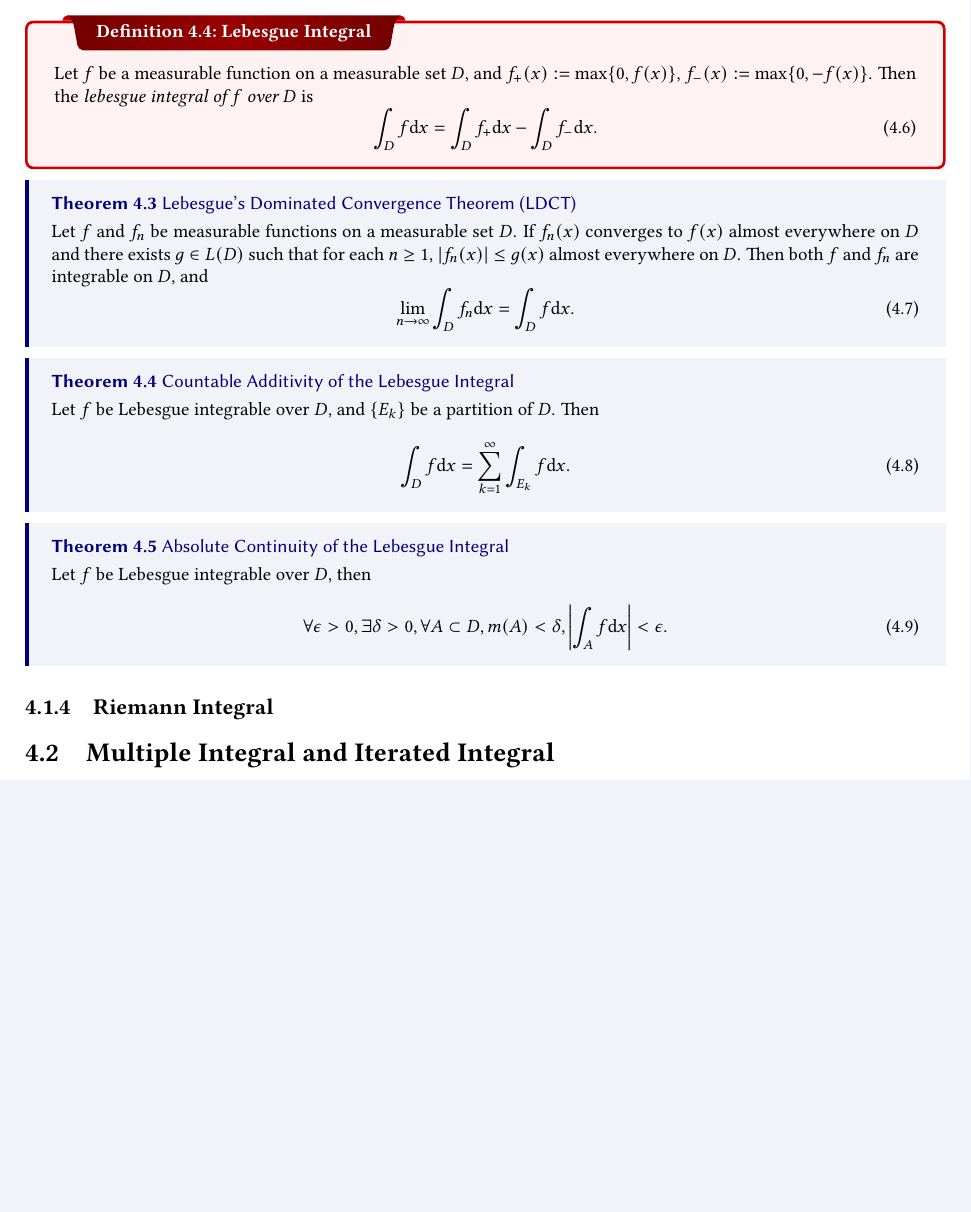
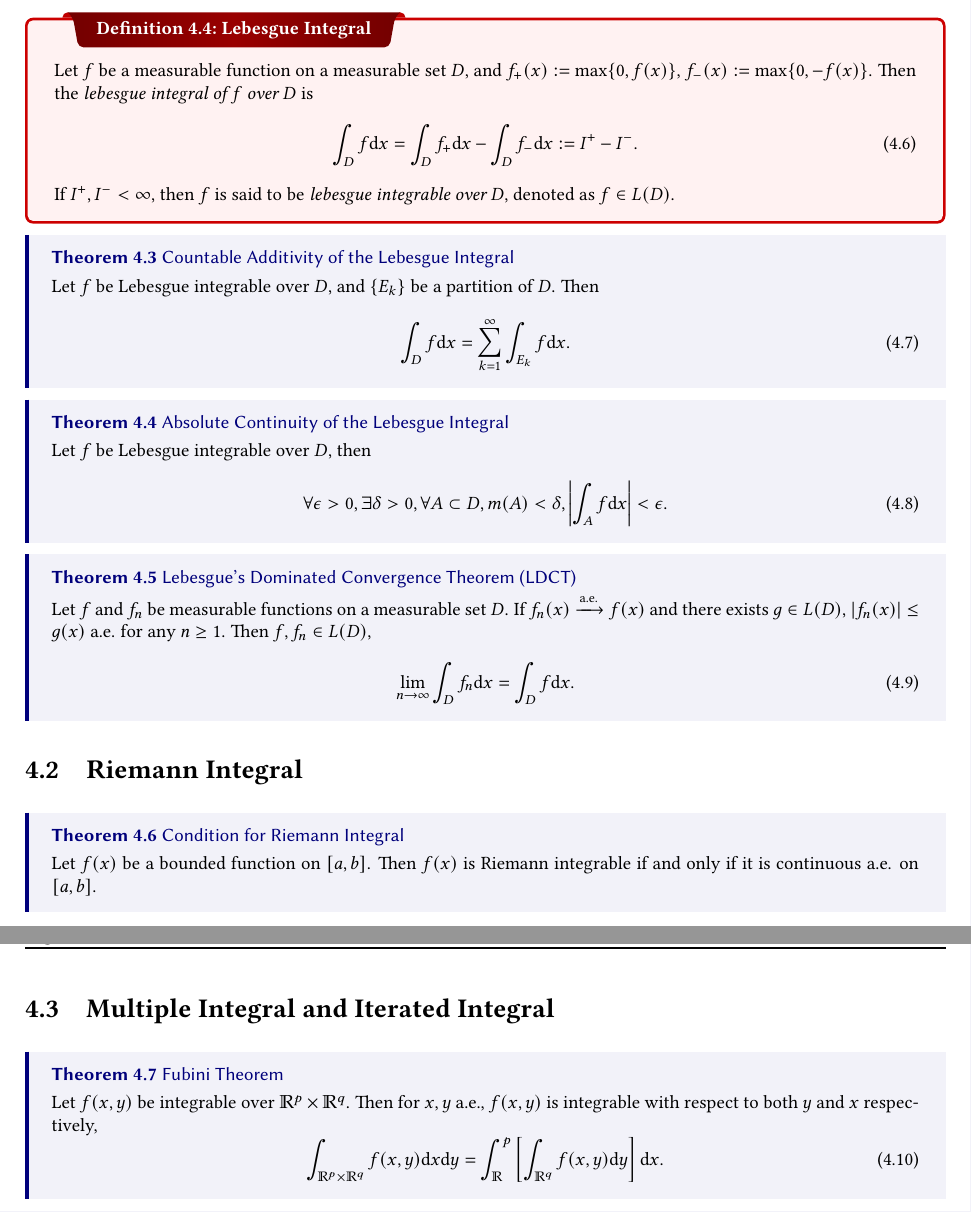
Before and after one commit to ReichtumQian/Notes-Math, a LaTeX thesis (RealAnalysis/RealAnalysis.tex, which reads RealAnalysis/chapter/lebesgue-integral.tex): part of page 15 of 15 before the commit and two parts of pages 15 and 16 of 16 after it, the two joined at a grey line, cut so that both start at the same text, the shorter picture padded with empty space. Compiled offline with pdfLaTeX.

Commit message:
Update theorems for lebesgue integral.

```diff
--- a/RealAnalysis/chapter/lebesgue-integral.tex
+++ b/RealAnalysis/chapter/lebesgue-integral.tex
@@ -63,21 +62,12 @@
   Then the \emph{lebesgue integral of $f$ over $D$} is
   \begin{equation}
     \int_D f \mathrm{d} x
-    = \int_D f_+ \mathrm{d} x - \int_D f_-\mathrm{d} x.
+    = \int_D f_+ \mathrm{d} x - \int_D f_-\mathrm{d} x
+    := I^+ - I^-.
   \end{equation}
+  If $I^+, I^- < \infty$, then $f$ is said to be \emph{lebesgue integrable over
+    $D$}, denoted as $f \in L(D)$.
 \end{definition}
-
-\begin{theorem}{Lebesgue's Dominated Convergence Theorem (LDCT)}{}
-  Let $f$ and $f_n$ be measurable functions on a measurable set $D$.
-  If $f_n(x)$ converges to $f(x)$ almost everywhere on $D$ and
-  there exists $g \in L(D)$ such that for each $n \geq 1$,
-  $|f_n(x)| \leq g(x)$ almost everywhere on $D$.
-  Then both $f$ and $f_n$ are integrable on $D$, and
-  \begin{equation}
-    \lim \limits _{n \rightarrow \infty} \int_D f_n\mathrm{d} x
-    = \int_D f\mathrm{d}x.
-  \end{equation}
-\end{theorem}
 
 \begin{theorem}{Countable Additivity of the Lebesgue Integral}{}
   Let $f$ be Lebesgue integrable over $D$,
@@ -96,7 +86,33 @@
   \end{equation}
 \end{theorem}
 
-\subsection{Riemann Integral}
+\begin{theorem}{Lebesgue's Dominated Convergence Theorem (LDCT)}{}
+  Let $f$ and $f_n$ be measurable functions on a measurable set $D$.
+  If $f_n(x) \aeconv f(x)$ and there exists $g \in L(D)$,
+  $|f_n(x)| \leq g(x)$ a.e. for any $n \geq 1$.
+  Then $f, f_n \in L(D)$,
+  \begin{equation}
+    \lim \limits _{n \rightarrow \infty} \int_D f_n\mathrm{d} x
+    = \int_D f\mathrm{d}x.
+  \end{equation}
+\end{theorem}
 
+\section{Riemann Integral}
+
+\begin{theorem}{Condition for Riemann Integral}{}
+  Let $f(x)$ be a bounded function on $[a, b]$.
+  Then $f(x)$ is Riemann integrable if and only if
+  it is continuous a.e. on $[a, b]$.
+\end{theorem}
 
 \section{Multiple Integral and Iterated Integral}
+
+\begin{theorem}{Fubini Theorem}{}
+  Let $f(x, y)$ be integrable over $\mathbb{R}^p \times \mathbb{R}^q$. Then
+  for $x, y$ a.e., $f(x,y)$ is integrable with respect to both $y$ and $x$
+  respectively,
+  \begin{equation}
+    \int_{\mathbb{R}^p \times \mathbb{R}^q} f(x,y)\mathrm{d} x\mathrm{d}y
+    = \int_{\mathbb{R}}^p \left[ \int_{\mathbb{R}^q} f(x,y)\mathrm{d} y \right]\mathrm{d} x.
+  \end{equation}
+\end{theorem}
```
Also changed, not shown: RealAnalysis/chapter/lebesgue-integral.tex (9 more changed lines).
